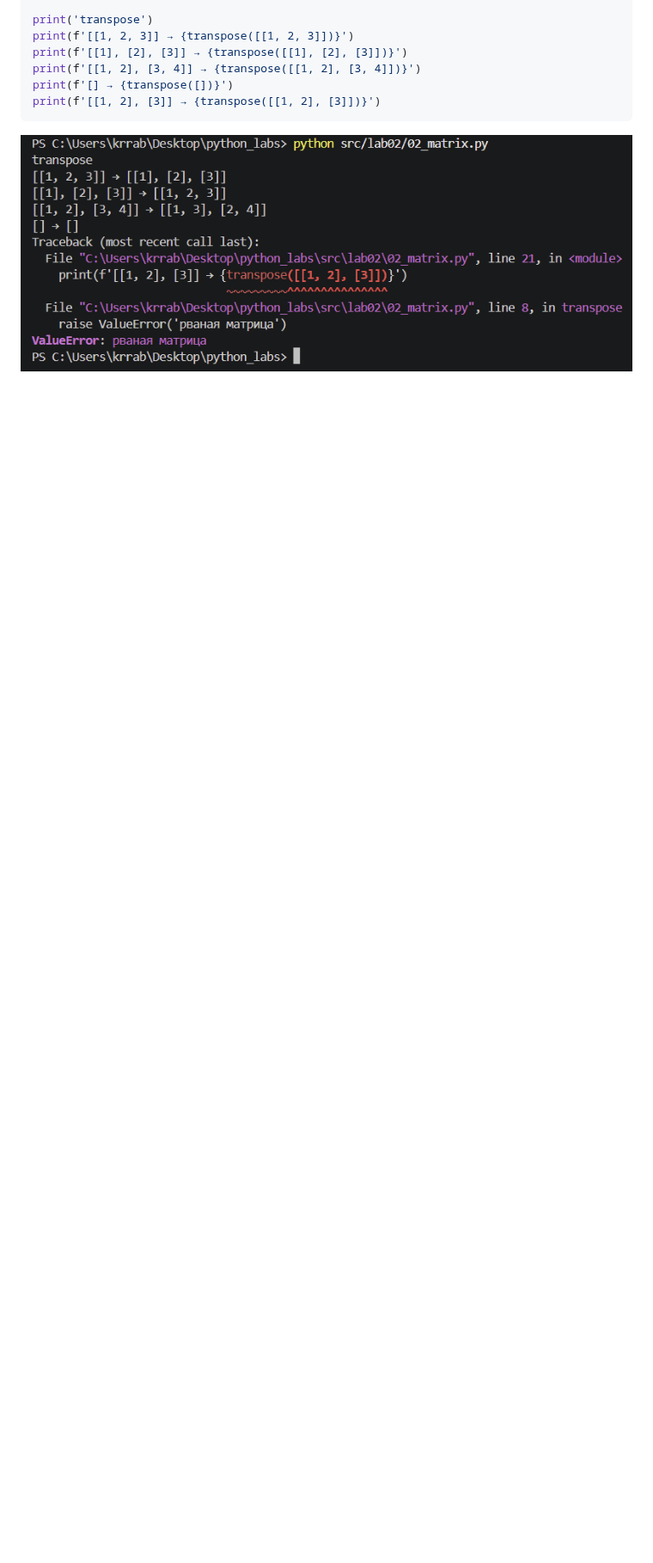
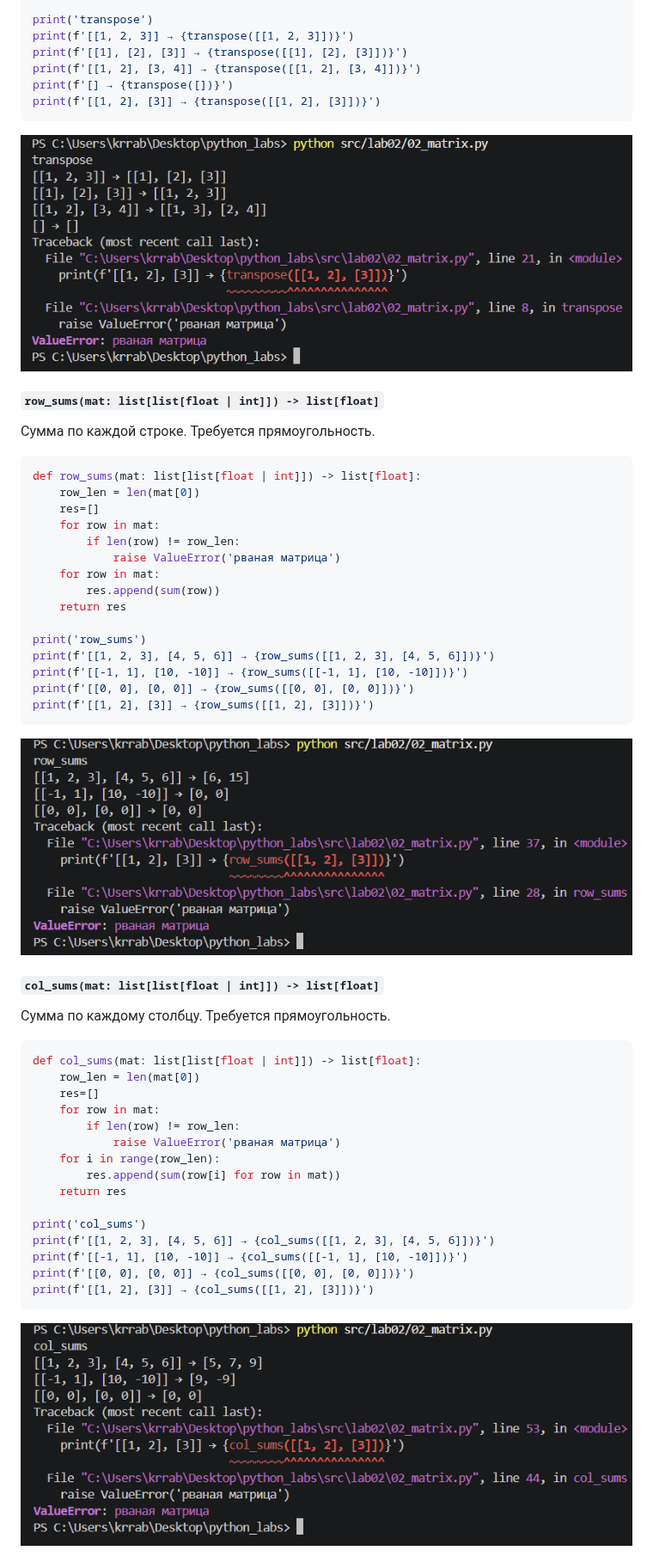
Before and after one commit to krrabikk21/python_labs, a Markdown page: README.md, the part around one of its changes. Shown at 86% size. Drawn GitHub-style; pictures changed too: images/lab02/02_matrix_col_sums.png (added), images/lab02/02_matrix_row_sums.png (added); blank space fills up the shorter version.

````diff
--- a/README.md
+++ b/README.md
@@ -185,3 +185,48 @@ print(f'[[1, 2], [3]] → {transpose([[1, 2], [3]])}')
 ```
 
 ![скрин](./images/lab02/02_matrix_transpose.png)
+
+#### `row_sums(mat: list[list[float | int]]) -> list[float]`
+Сумма по каждой строке. Требуется прямоугольность.
+
+```python
+def row_sums(mat: list[list[float | int]]) -> list[float]:
+    row_len = len(mat[0])
+    res=[]
+    for row in mat:
+        if len(row) != row_len:
+            raise ValueError('рваная матрица')
+    for row in mat:
+        res.append(sum(row))
+    return res
+
+print('row_sums')
+print(f'[[1, 2, 3], [4, 5, 6]] → {row_sums([[1, 2, 3], [4, 5, 6]])}')
+print(f'[[-1, 1], [10, -10]] → {row_sums([[-1, 1], [10, -10]])}')
+print(f'[[0, 0], [0, 0]] → {row_sums([[0, 0], [0, 0]])}')
+print(f'[[1, 2], [3]] → {row_sums([[1, 2], [3]])}')
+```
+
+![скрин](./images/lab02/02_matrix_row_sums.png)
+
+#### `col_sums(mat: list[list[float | int]]) -> list[float]`
+Сумма по каждому столбцу. Требуется прямоугольность.
+```python
+def col_sums(mat: list[list[float | int]]) -> list[float]:
+    row_len = len(mat[0])
+    res=[]
+    for row in mat:
+        if len(row) != row_len:
+            raise ValueError('рваная матрица')
+    for i in range(row_len):
+        res.append(sum(row[i] for row in mat))
+    return res
+
+print('col_sums')
+print(f'[[1, 2, 3], [4, 5, 6]] → {col_sums([[1, 2, 3], [4, 5, 6]])}')
+print(f'[[-1, 1], [10, -10]] → {col_sums([[-1, 1], [10, -10]])}')
+print(f'[[0, 0], [0, 0]] → {col_sums([[0, 0], [0, 0]])}')
+print(f'[[1, 2], [3]] → {col_sums([[1, 2], [3]])}')
+```
+![скрин](./images/lab02/02_matrix_col_sums.png)
+
````
Also changed, not shown: other parts of README.md (+56 -0 lines), images/lab02/03_tuples.png, 2 other files.
